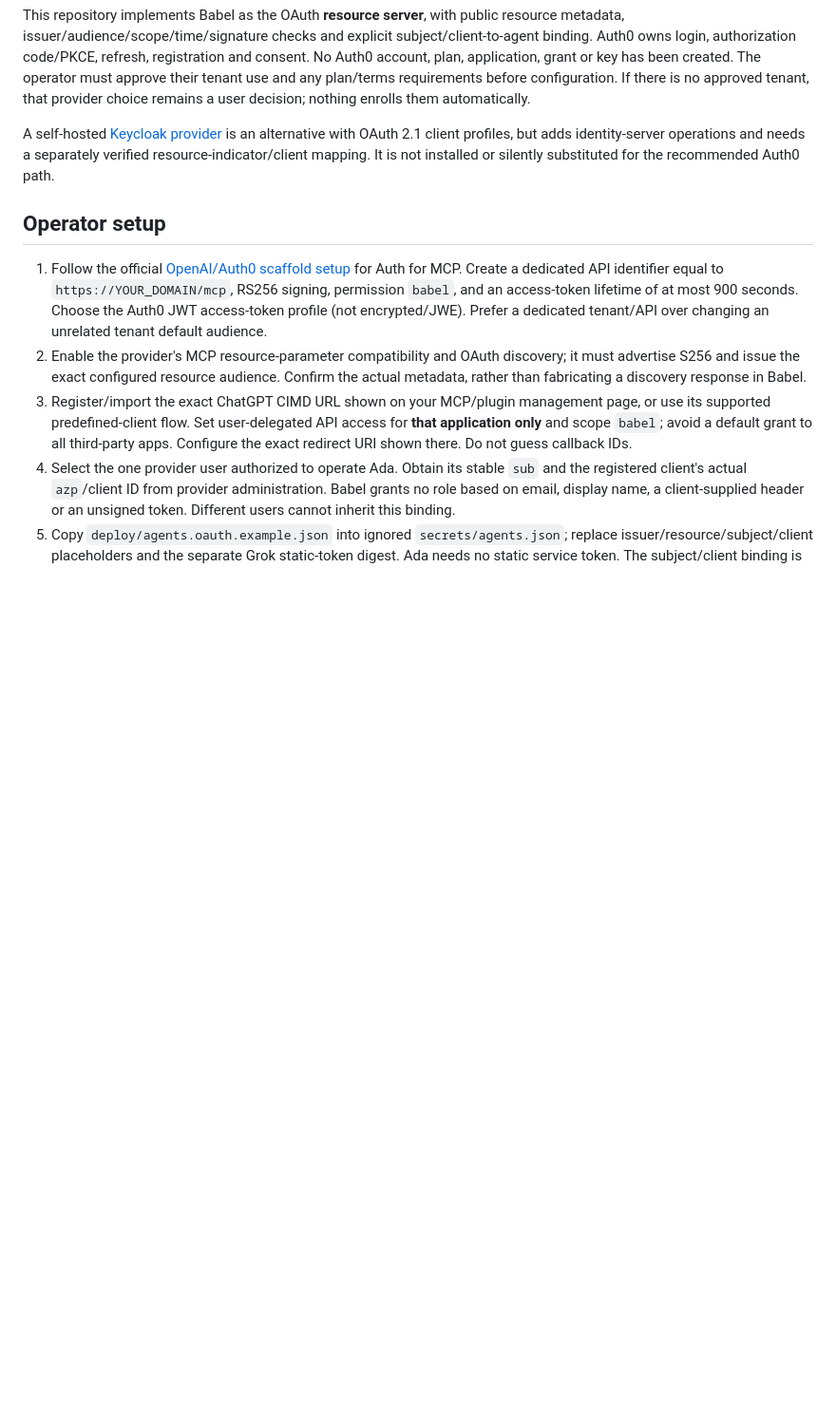
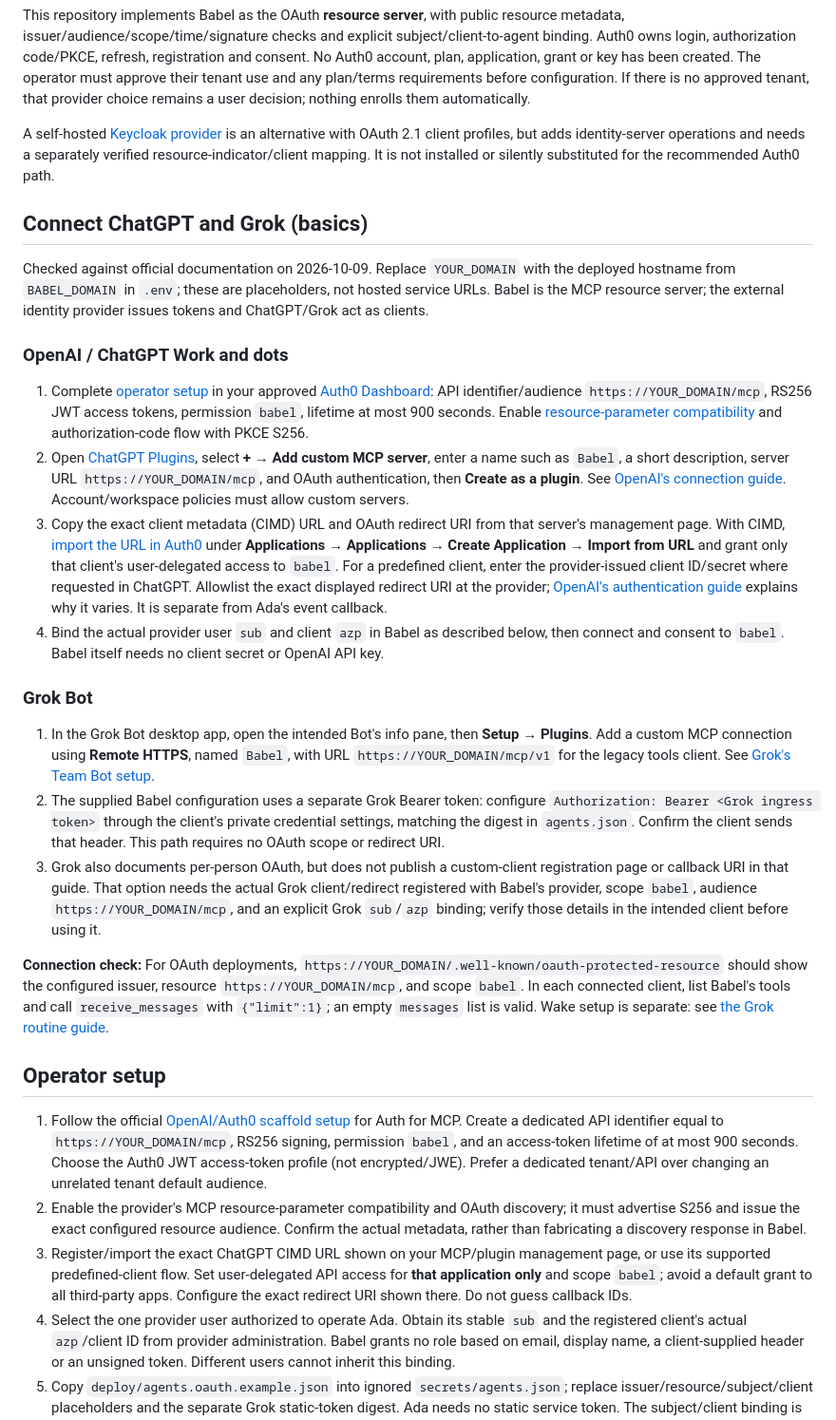
Before and after one commit to difflabai/agent-babel, a Markdown page: docs/oauth.md, the part around the change. Shown at 95% size. Rendered like a GitHub page; blank space fills up the shorter version.

```diff
--- a/docs/oauth.md
+++ b/docs/oauth.md
@@ -5,6 +5,25 @@ Recommended path: **Auth0 Auth for MCP**, reusing an operator-approved tenant. O
 This repository implements Babel as the OAuth **resource server**, with public resource metadata, issuer/audience/scope/time/signature checks and explicit subject/client-to-agent binding. Auth0 owns login, authorization code/PKCE, refresh, registration and consent. No Auth0 account, plan, application, grant or key has been created. The operator must approve their tenant use and any plan/terms requirements before configuration. If there is no approved tenant, that provider choice remains a user decision; nothing enrolls them automatically.
 
 A self-hosted [Keycloak provider](https://www.keycloak.org/securing-apps/oidc-layers) is an alternative with OAuth 2.1 client profiles, but adds identity-server operations and needs a separately verified resource-indicator/client mapping. It is not installed or silently substituted for the recommended Auth0 path.
+
+## Connect ChatGPT and Grok (basics)
+
+Checked against official documentation on 2026-10-09. Replace `YOUR_DOMAIN` with the deployed hostname from `BABEL_DOMAIN` in `.env`; these are placeholders, not hosted service URLs. Babel is the MCP resource server; the external identity provider issues tokens and ChatGPT/Grok act as clients.
+
+### OpenAI / ChatGPT Work and dots
+
+1. Complete [operator setup](#operator-setup) in your approved [Auth0 Dashboard](https://manage.auth0.com/dashboard/): API identifier/audience `https://YOUR_DOMAIN/mcp`, RS256 JWT access tokens, permission `babel`, lifetime at most 900 seconds. Enable [resource-parameter compatibility](https://auth0.com/ai/docs/mcp/guides/resource-param-compatibility-profile) and authorization-code flow with PKCE S256.
+2. Open [ChatGPT Plugins](https://chatgpt.com/plugins), select **+ → Add custom MCP server**, enter a name such as `Babel`, a short description, server URL `https://YOUR_DOMAIN/mcp`, and OAuth authentication, then **Create as a plugin**. See [OpenAI's connection guide](https://developers.openai.com/plugins/deploy/connect-chatgpt). Account/workspace policies must allow custom servers.
+3. Copy the exact client metadata (CIMD) URL and OAuth redirect URI from that server's management page. With CIMD, [import the URL in Auth0](https://auth0.com/ai/docs/mcp/guides/registering-your-mcp-client-application/manual-cimd-registration) under **Applications → Applications → Create Application → Import from URL** and grant only that client's user-delegated access to `babel`. For a predefined client, enter the provider-issued client ID/secret where requested in ChatGPT. Allowlist the exact displayed redirect URI at the provider; [OpenAI's authentication guide](https://developers.openai.com/plugins/build/auth#redirect-url) explains why it varies. It is separate from Ada's event callback.
+4. Bind the actual provider user `sub` and client `azp` in Babel as described below, then connect and consent to `babel`. Babel itself needs no client secret or OpenAI API key.
+
+### Grok Bot
+
+1. In the Grok Bot desktop app, open the intended Bot's info pane, then **Setup → Plugins**. Add a custom MCP connection using **Remote HTTPS**, named `Babel`, with URL `https://YOUR_DOMAIN/mcp/v1` for the legacy tools client. See [Grok's Team Bot setup](https://docs.x.ai/grok-bot/team-bots#plugins).
+2. The supplied Babel configuration uses a separate Grok Bearer token: configure `Authorization: Bearer <Grok ingress token>` through the client's private credential settings, matching the digest in `agents.json`. Confirm the client sends that header. This path requires no OAuth scope or redirect URI.
+3. Grok also documents per-person OAuth, but does not publish a custom-client registration page or callback URI in that guide. That option needs the actual Grok client/redirect registered with Babel's provider, scope `babel`, audience `https://YOUR_DOMAIN/mcp`, and an explicit Grok `sub`/`azp` binding; verify those details in the intended client before using it.
+
+**Connection check:** For OAuth deployments, `https://YOUR_DOMAIN/.well-known/oauth-protected-resource` should show the configured issuer, resource `https://YOUR_DOMAIN/mcp`, and scope `babel`. In each connected client, list Babel's tools and call `receive_messages` with `{"limit":1}`; an empty `messages` list is valid. Wake setup is separate: see [the Grok routine guide](grok-routine.md).
 
 ## Operator setup
 
```
Also changed, not shown: README.md (+2 -0 lines).
